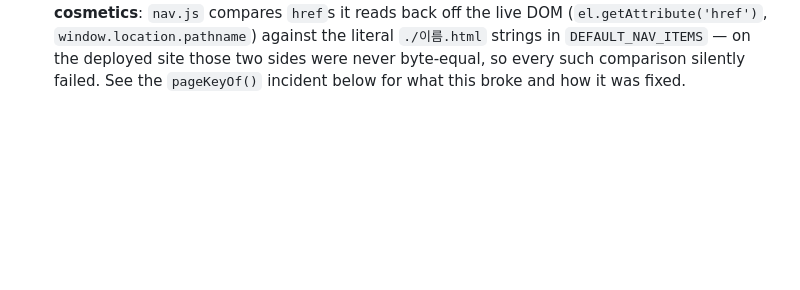
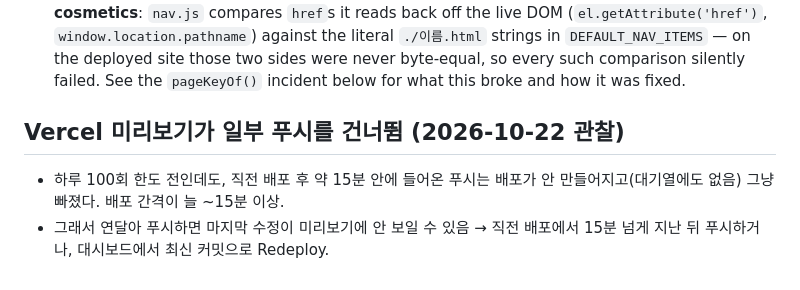
Before and after one commit to khs3945-dot/gshs, a Markdown page: docs/notes/core.md, the part around the change. Drawn GitHub-style; blank space fills up the shorter version.

Commit message:
notes: Vercel 미리보기 배포 간격(~15분) 관찰 기록
Co-Authored-By: Claude Opus 5.5 <noreply@anthropic.com>
Claude-Session: https://claude.ai/code/session_018WXReaLSWKrYbtbbKs78Js

```diff
--- a/docs/notes/core.md
+++ b/docs/notes/core.md
@@ -105,3 +105,7 @@ scaffold to run).
   deployed site those two sides were never byte-equal, so every such comparison
   silently failed. See the `pageKeyOf()` incident below for what this broke and
   how it was fixed.
+
+## Vercel 미리보기가 일부 푸시를 건너뜀 (2026-10-22 관찰)
+- 하루 100회 한도 전인데도, 직전 배포 후 약 15분 안에 들어온 푸시는 배포가 안 만들어지고(대기열에도 없음) 그냥 빠졌다. 배포 간격이 늘 ~15분 이상.
+- 그래서 연달아 푸시하면 마지막 수정이 미리보기에 안 보일 수 있음 → 직전 배포에서 15분 넘게 지난 뒤 푸시하거나, 대시보드에서 최신 커밋으로 Redeploy.
```
